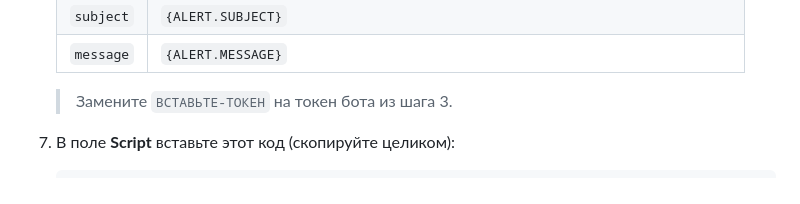
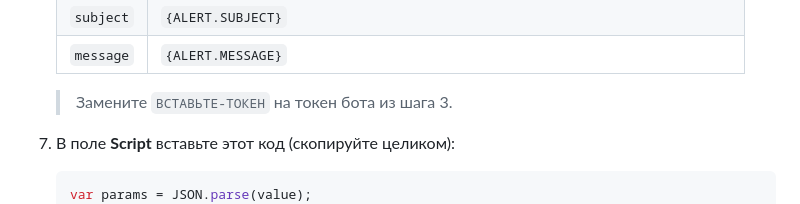
Before and after one commit to getpusk/pusk, a Markdown page: docs/use-cases.md, the part around the change. Drawn GitHub-style.

````diff
--- a/docs/use-cases.md
+++ b/docs/use-cases.md
@@ -211,6 +211,7 @@ docker compose ps
 7. В поле **Script** вставьте этот код (скопируйте целиком):
 
    ```javascript
+   var params = JSON.parse(value);
    var req = new HttpRequest();
    req.addHeader('Content-Type: application/json');
    var data = JSON.stringify({
````
Also changed, not shown: docs/use-cases.en.md (+1 -0 lines).
